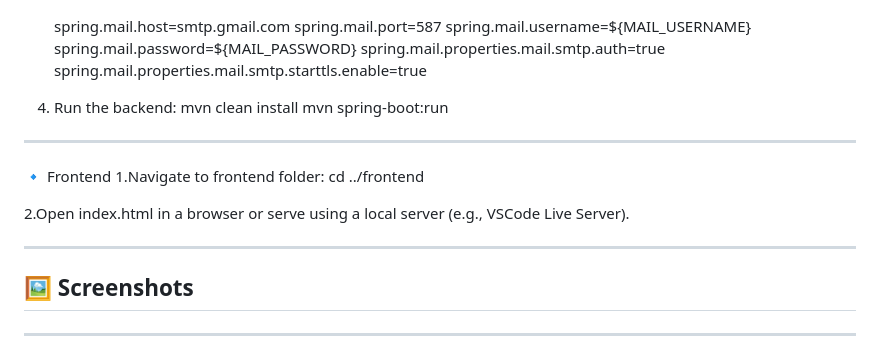
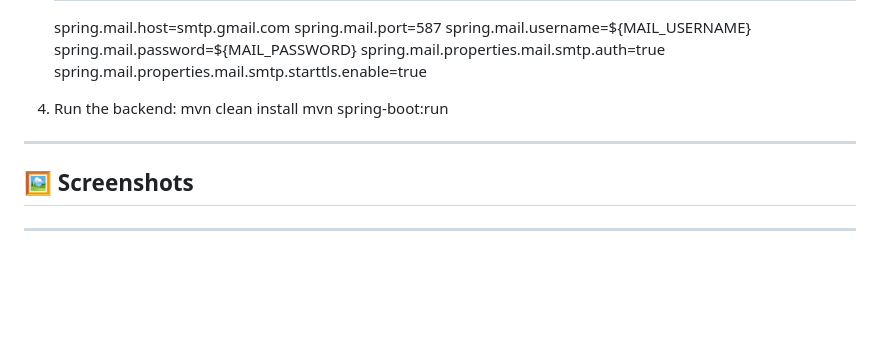
Before and after one commit to DilmiSandamini/StayGo-OnlineBookingSystem, a Markdown page: README.md, the part around the change. Rendered like a GitHub page; blank space fills up the shorter version.

```diff
--- a/README.md
+++ b/README.md
@@ -78,14 +78,6 @@ Business owners can manage their properties and booking requests, while admins o
       mvn spring-boot:run
 ---
 
-🔹 Frontend
-1.Navigate to frontend folder:
-      cd ../frontend
-
-2.Open index.html in a browser or serve using a local server (e.g., VSCode Live Server).
-
----
-
 ## 🖼️ Screenshots
 
 ---
```
